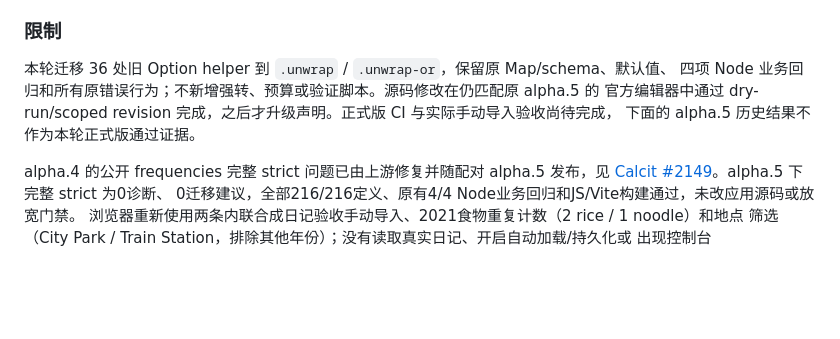
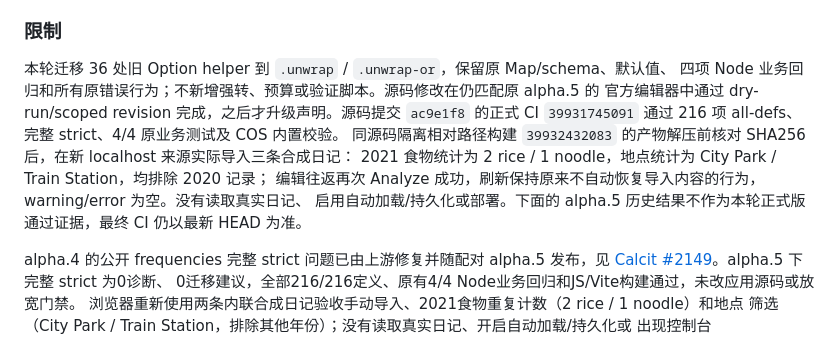
Before and after one commit to Memkits/diary-viewer, a Markdown page: README.md, the part around the change. Rendered like a GitHub page; blank space fills up the shorter version.

Commit message:
记录正式版原测试与合成日记实际分析验收

```diff
--- a/README.md
+++ b/README.md
@@ -40,8 +40,12 @@ yarn dev
 
 本轮迁移 36 处旧 Option helper 到 `.unwrap` / `.unwrap-or`，保留原 Map/schema、默认值、
 四项 Node 业务回归和所有原错误行为；不新增强转、预算或验证脚本。源码修改在仍匹配原 alpha.5 的
-官方编辑器中通过 dry-run/scoped revision 完成，之后才升级声明。正式版 CI 与实际手动导入验收尚待完成，
-下面的 alpha.5 历史结果不作为本轮正式版通过证据。
+官方编辑器中通过 dry-run/scoped revision 完成，之后才升级声明。源码提交 `ac9e1f8` 的正式 CI
+`39931745091` 通过 216 项 all-defs、完整 strict、4/4 原业务测试及 COS 内置校验。
+同源码隔离相对路径构建 `39932432083` 的产物解压前核对 SHA256 后，在新 localhost 来源实际导入三条合成日记：
+2021 食物统计为 2 rice / 1 noodle，地点统计为 City Park / Train Station，均排除 2020 记录；
+编辑往返再次 Analyze 成功，刷新保持原来不自动恢复导入内容的行为，warning/error 为空。没有读取真实日记、
+启用自动加载/持久化或部署。下面的 alpha.5 历史结果不作为本轮正式版通过证据，最终 CI 仍以最新 HEAD 为准。
 
 alpha.4 的公开 frequencies 完整 strict 问题已由上游修复并随配对 alpha.5 发布，见
 [Calcit #2149](https://github.com/calcit-lang/calcit/issues/2149)。alpha.5 下完整 strict 为0诊断、
```
